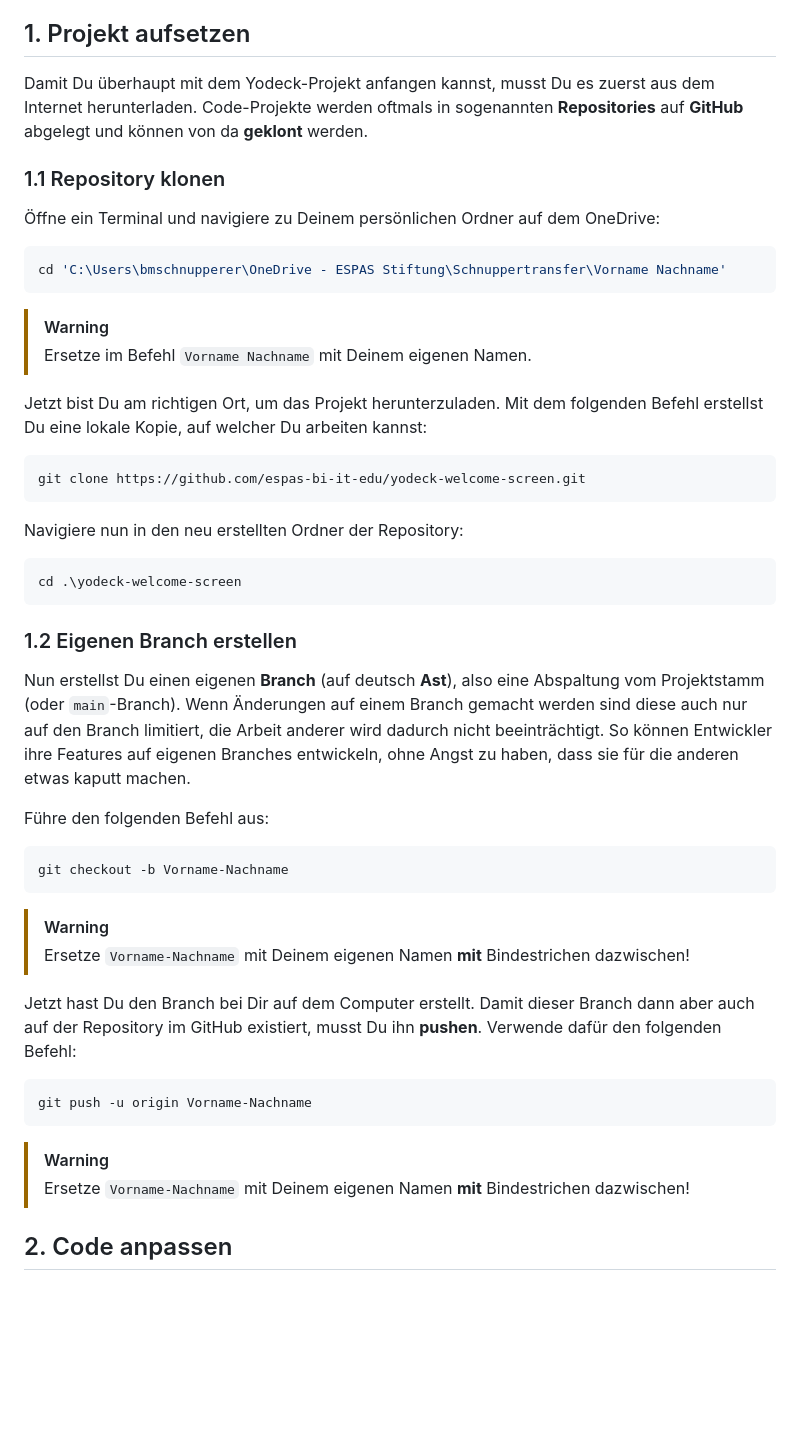
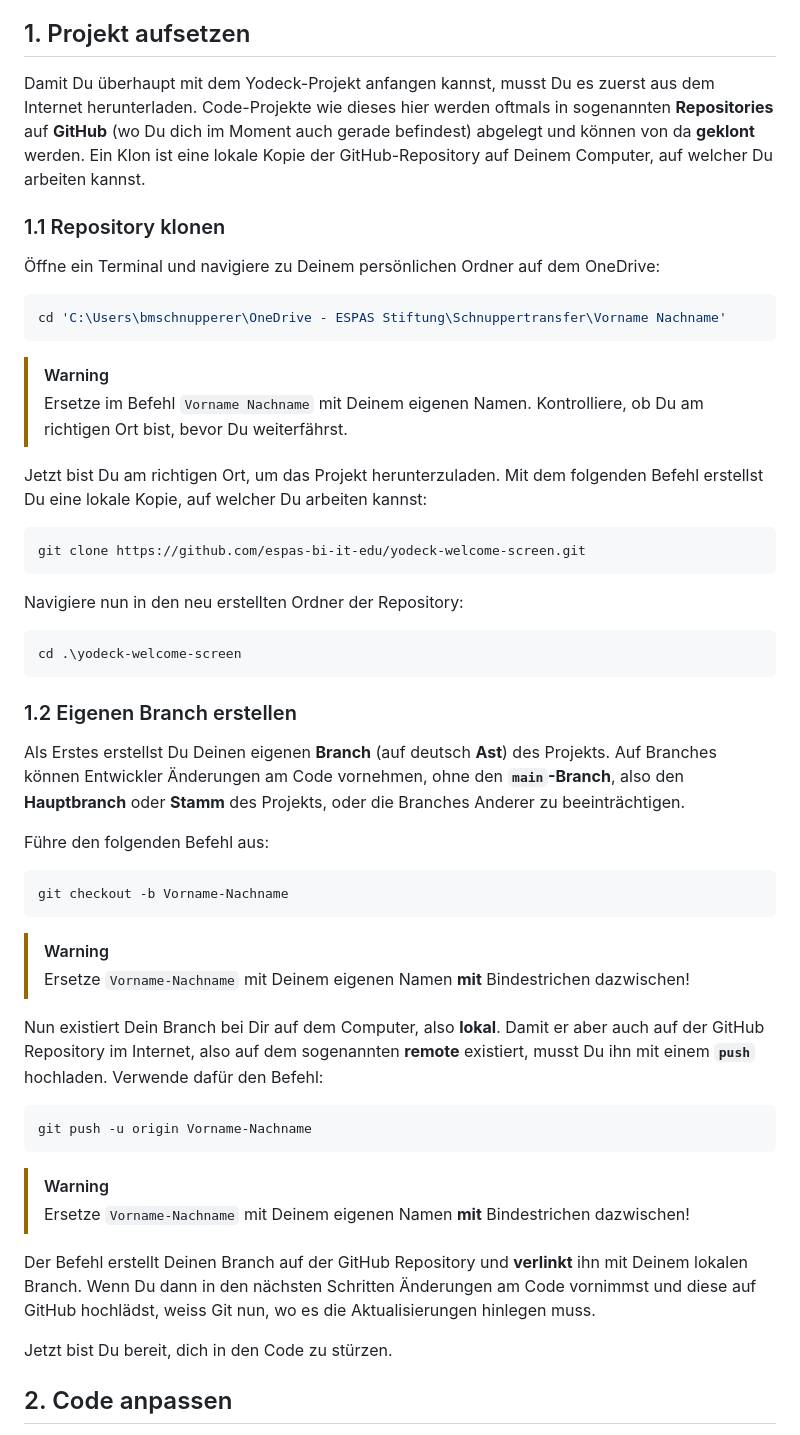
Before and after one commit to espas-bi-it-edu/yodeck-welcome-screen, a Markdown page: Anleitung.md, the part around the change. Rendered like a GitHub page; blank space fills up the shorter version.

Commit message:
Instructions improvements

````diff
--- a/Anleitung.md
+++ b/Anleitung.md
@@ -21,7 +21,7 @@ Wilkommen beim **Yodeck Welcome Screen Projekt**! Hier wirst Du einfache Änderu
 
 ## 1. Projekt aufsetzen
 
-Damit Du überhaupt mit dem Yodeck-Projekt anfangen kannst, musst Du es zuerst aus dem Internet herunterladen. Code-Projekte werden oftmals in sogenannten **Repositories** auf **GitHub** abgelegt und können von da **geklont** werden.
+Damit Du überhaupt mit dem Yodeck-Projekt anfangen kannst, musst Du es zuerst aus dem Internet herunterladen. Code-Projekte wie dieses hier werden oftmals in sogenannten **Repositories** auf **GitHub** (wo Du dich im Moment auch gerade befindest) abgelegt und können von da **geklont** werden. Ein Klon ist eine lokale Kopie der GitHub-Repository auf Deinem Computer, auf welcher Du arbeiten kannst.
 
 ### 1.1 Repository klonen
 
@@ -32,7 +32,7 @@ cd 'C:\Users\bmschnupperer\OneDrive - ESPAS Stiftung\Schnuppertransfer\Vorname N
 ```
 
 > [!WARNING]
-> Ersetze im Befehl `Vorname Nachname` mit Deinem eigenen Namen.
+> Ersetze im Befehl `Vorname Nachname` mit Deinem eigenen Namen. Kontrolliere, ob Du am richtigen Ort bist, bevor Du weiterfährst.
 
 Jetzt bist Du am richtigen Ort, um das Projekt herunterzuladen. Mit dem folgenden Befehl erstellst Du eine lokale Kopie, auf welcher Du arbeiten kannst:
 
@@ -48,7 +48,7 @@ cd .\yodeck-welcome-screen
 
 ### 1.2 Eigenen Branch erstellen
 
-Nun erstellst Du einen eigenen **Branch** (auf deutsch **Ast**), also eine Abspaltung vom Projektstamm (oder `main`-Branch). Wenn Änderungen auf einem Branch gemacht werden sind diese auch nur auf den Branch limitiert, die Arbeit anderer wird dadurch nicht beeinträchtigt. So können Entwickler ihre Features auf eigenen Branches entwickeln, ohne Angst zu haben, dass sie für die anderen etwas kaputt machen.
+Als Erstes erstellst Du Deinen eigenen **Branch** (auf deutsch **Ast**) des Projekts. Auf Branches können Entwickler Änderungen am Code vornehmen, ohne den **`main`-Branch**, also den **Hauptbranch** oder **Stamm** des Projekts, oder die Branches Anderer zu beeinträchtigen.
 
 Führe den folgenden Befehl aus:
 
@@ -59,7 +59,7 @@ git checkout -b Vorname-Nachname
 > [!WARNING]
 > Ersetze `Vorname-Nachname` mit Deinem eigenen Namen **mit** Bindestrichen dazwischen!
 
-Jetzt hast Du den Branch bei Dir auf dem Computer erstellt. Damit dieser Branch dann aber auch auf der Repository im GitHub existiert, musst Du ihn **pushen**. Verwende dafür den folgenden Befehl:
+Nun existiert Dein Branch bei Dir auf dem Computer, also **lokal**. Damit er aber auch auf der GitHub Repository im Internet, also auf dem sogenannten **remote** existiert, musst Du ihn mit einem **`push`** hochladen. Verwende dafür den Befehl:
 
 ```sh
 git push -u origin Vorname-Nachname
@@ -67,6 +67,10 @@ git push -u origin Vorname-Nachname
 
 > [!WARNING]
 > Ersetze `Vorname-Nachname` mit Deinem eigenen Namen **mit** Bindestrichen dazwischen!
+
+Der Befehl erstellt Deinen Branch auf der GitHub Repository und **verlinkt** ihn mit Deinem lokalen Branch. Wenn Du dann in den nächsten Schritten Änderungen am Code vornimmst und diese auf GitHub hochlädst, weiss Git nun, wo es die Aktualisierungen hinlegen muss.
+
+Jetzt bist Du bereit, dich in den Code zu stürzen.
 
 ## 2. Code anpassen
 
````
